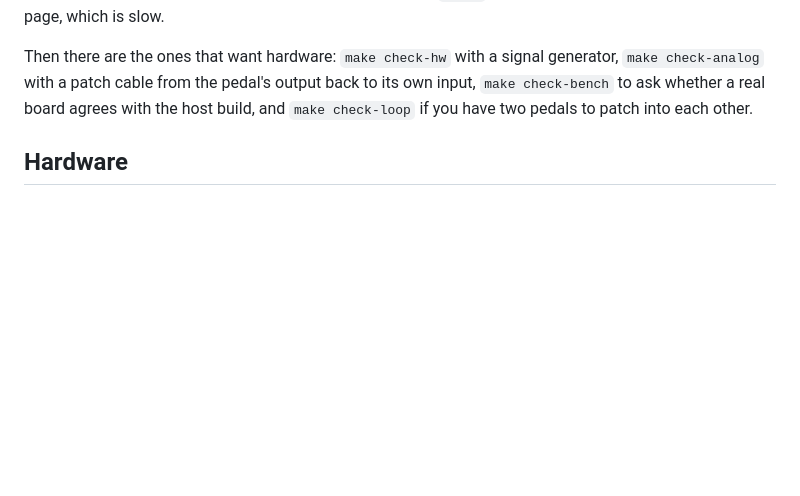
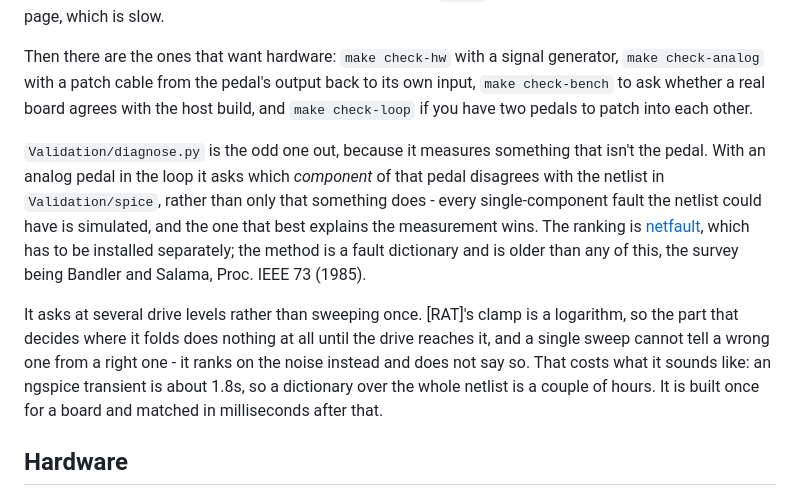
Before and after one commit to torvalds/GuitarPedal, a Markdown page: README.md, the part around the change. Rendered like a GitHub page; blank space fills up the shorter version.

Commit message:
README: what diagnose.py is

```diff
--- a/README.md
+++ b/README.md
@@ -126,6 +126,24 @@ signal generator, ``make check-analog`` with a patch cable from the
 pedal's output back to its own input, ``make check-bench`` to ask whether
 a real board agrees with the host build, and ``make check-loop`` if you
 have two pedals to patch into each other.
+
+`Validation/diagnose.py` is the odd one out, because it measures
+something that isn't the pedal.  With an analog pedal in the loop it asks
+which *component* of that pedal disagrees with the netlist in
+`Validation/spice`, rather than only that something does - every
+single-component fault the netlist could have is simulated, and the one
+that best explains the measurement wins.  The ranking is
+[netfault](https://github.com/quotentiroler/netfault), which has to be
+installed separately; the method is a fault dictionary and is older than
+any of this, the survey being Bandler and Salama, Proc. IEEE 73 (1985).
+
+It asks at several drive levels rather than sweeping once.  [RAT]'s clamp
+is a logarithm, so the part that decides where it folds does nothing at
+all until the drive reaches it, and a single sweep cannot tell a wrong
+one from a right one - it ranks on the noise instead and does not say so.
+That costs what it sounds like: an ngspice transient is about 1.8s, so a
+dictionary over the whole netlist is a couple of hours.  It is built once
+for a board and matched in milliseconds after that.
 
 ## Hardware
 
```
